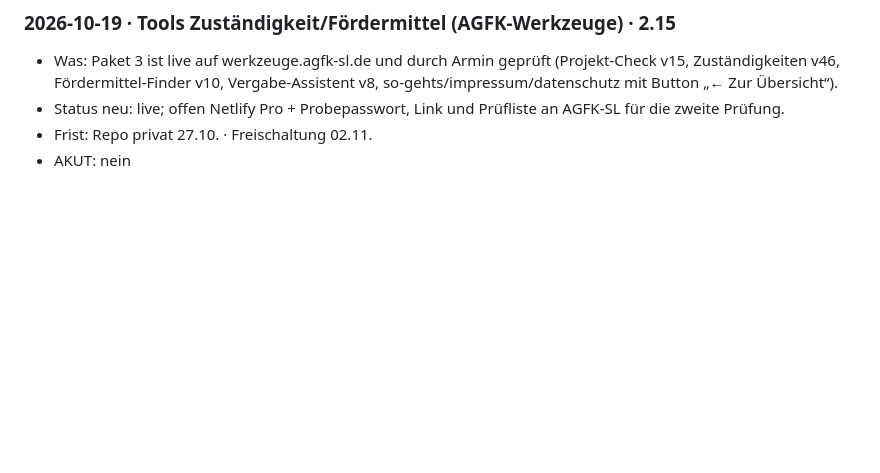
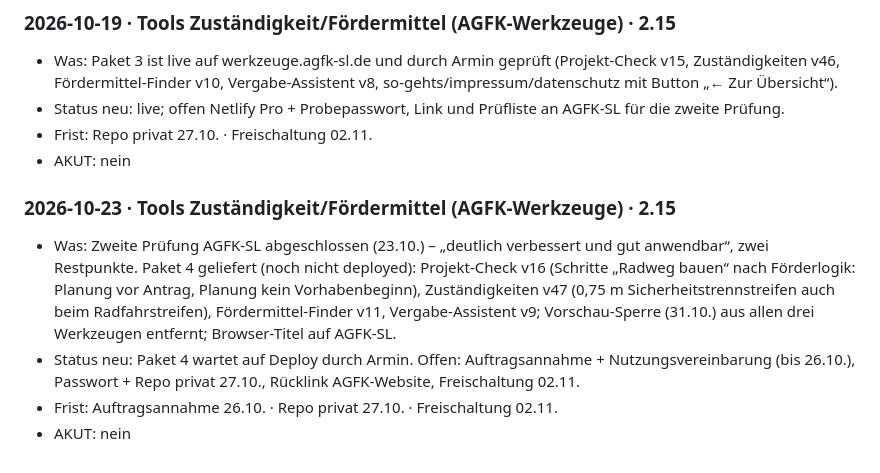
Before and after one commit to 2Rat/2Rat.github.io, a Markdown page: Werkzeuge/privat/meldungen-eingang.md, the part around the change. Drawn GitHub-style; blank space fills up the shorter version.

Commit message:
📮 Meldung AGFK-Werkzeuge 23.10. (Paket 4 geliefert, Prüfung AGFK-SL abgeschlossen)
Co-Authored-By: Claude Fable 5.1 <noreply@anthropic.com>
Claude-Session: https://claude.ai/code/session_013K4pygALMisQGe1QLcsFkr

```diff
--- a/Werkzeuge/privat/meldungen-eingang.md
+++ b/Werkzeuge/privat/meldungen-eingang.md
@@ -50,3 +50,9 @@ Format je Meldung:
 - Status neu: live; offen Netlify Pro + Probepasswort, Link und Prüfliste an AGFK-SL für die zweite Prüfung.
 - Frist: Repo privat 27.10. · Freischaltung 02.11.
 - AKUT: nein
+
+### 2026-10-23 · Tools Zuständigkeit/Fördermittel (AGFK-Werkzeuge) · 2.15
+- Was: Zweite Prüfung AGFK-SL abgeschlossen (23.10.) – „deutlich verbessert und gut anwendbar“, zwei Restpunkte. Paket 4 geliefert (noch nicht deployed): Projekt-Check v16 (Schritte „Radweg bauen“ nach Förderlogik: Planung vor Antrag, Planung kein Vorhabenbeginn), Zuständigkeiten v47 (0,75 m Sicherheitstrennstreifen auch beim Radfahrstreifen), Fördermittel-Finder v11, Vergabe-Assistent v9; Vorschau-Sperre (31.10.) aus allen drei Werkzeugen entfernt; Browser-Titel auf AGFK-SL.
+- Status neu: Paket 4 wartet auf Deploy durch Armin. Offen: Auftragsannahme + Nutzungsvereinbarung (bis 26.10.), Passwort + Repo privat 27.10., Rücklink AGFK-Website, Freischaltung 02.11.
+- Frist: Auftragsannahme 26.10. · Repo privat 27.10. · Freischaltung 02.11.
+- AKUT: nein
```
